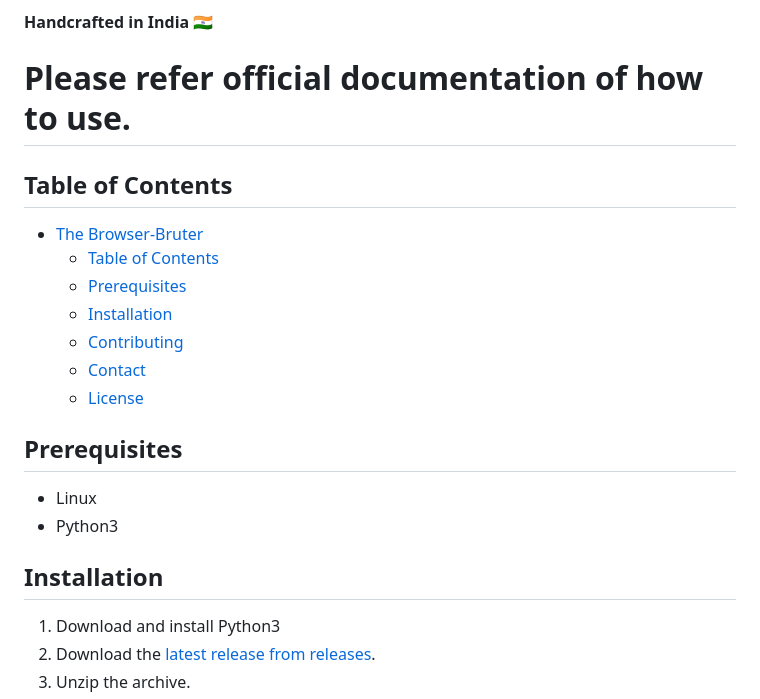
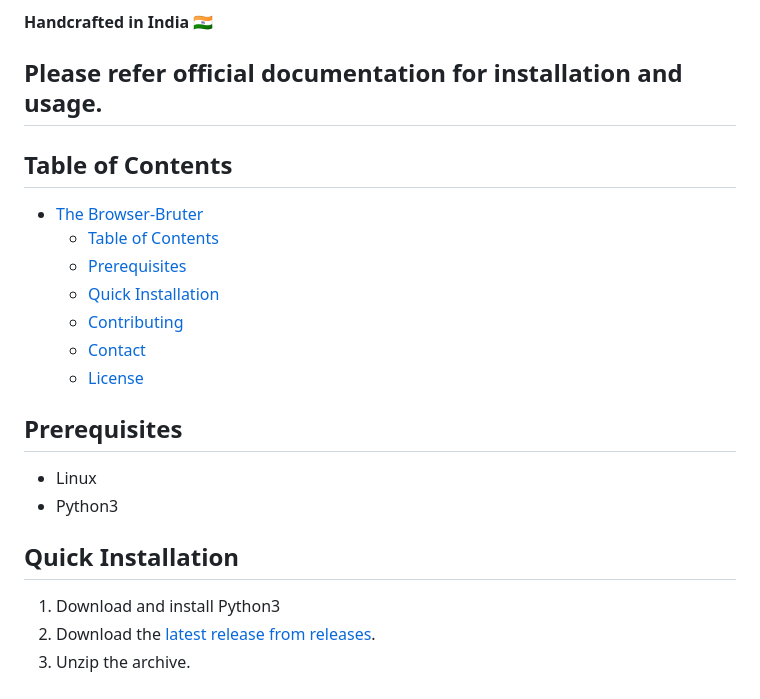
Before and after one commit to netsquare/BrowserBruter, a Markdown page: README.md, the part around the change. GitHub-like rendering.

Commit message:
2024.4:RELEASE

```diff
--- a/README.md
+++ b/README.md
@@ -6,14 +6,14 @@
 
 **Handcrafted in India 🇮🇳**
 
-# Please refer official documentation of how to use.
+## Please refer official documentation for installation and usage.
 
 ## Table of Contents
 
 - [The Browser-Bruter](#the-browser-bruter)
   - [Table of Contents](#table-of-contents)
   - [Prerequisites](#prerequisites)
-  - [Installation](#installation)
+  - [Quick Installation](#installation)
   - [Contributing](#contributing)
   - [Contact](#contact)
   - [License](#license)
@@ -23,7 +23,7 @@
 - Linux
 - Python3
 
-## Installation
+## Quick Installation
 
 1. Download and install Python3
 2. Download the [latest release from releases](https://github.com/netsquare/BrowserBruter/releases/).
```
